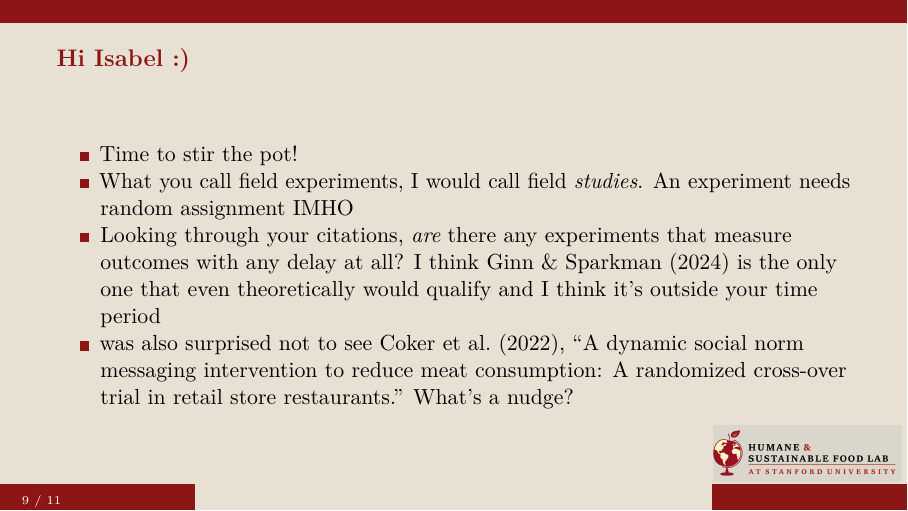
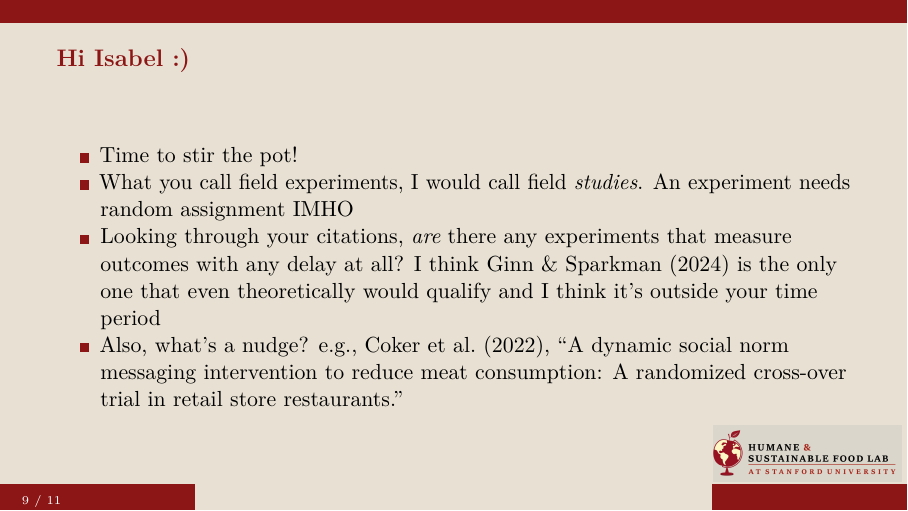
Before and after one commit to setgree/NEST-presentation-march-2026, an R Markdown document (NEST-March-2026.Rmd): page 9 of 11. Rendered offline with R 4.5, knitr and Pandoc, then LaTeX, with nearby package versions.

Commit message:
also, what's a nudge?

```diff
--- a/NEST-March-2026.Rmd
+++ b/NEST-March-2026.Rmd
@@ -100,7 +100,7 @@ Daniel Lakens, [talking about a putative effect size of d = 2](https://daniellak
 - Time to stir the pot!
 - What you call field experiments, I would call field _studies_. An experiment needs random assignment IMHO
 - Looking through your citations, _are_ there any experiments that measure outcomes with any delay at all? I think [Ginn & Sparkman (2024)](https://doi.org/10.1016/j.jenvp.2023.102226) is the only one that even theoretically would qualify and I think it's outside your time period
-- was also surprised not to see Coker et al. (2022), "[A dynamic social norm messaging intervention to reduce meat consumption: A randomized cross-over trial in retail store restaurants](https://pubmed.ncbi.nlm.nih.gov/34826525/)." What's a nudge?
+- Also, what's a nudge? e.g., Coker et al. (2022), "[A dynamic social norm messaging intervention to reduce meat consumption: A randomized cross-over trial in retail store restaurants](https://pubmed.ncbi.nlm.nih.gov/34826525/)."
 
 ## But most importantly
 
```
Also changed, not shown: 1 other file.
